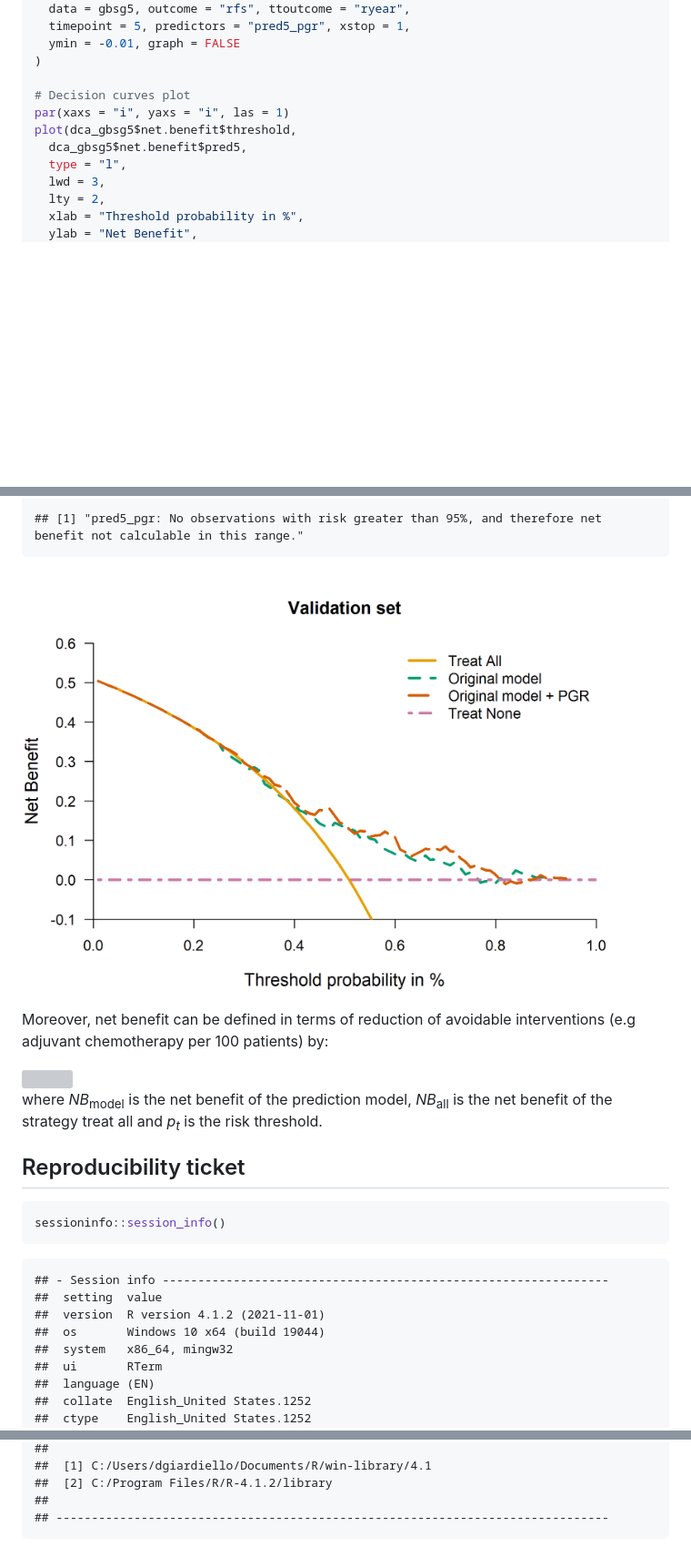
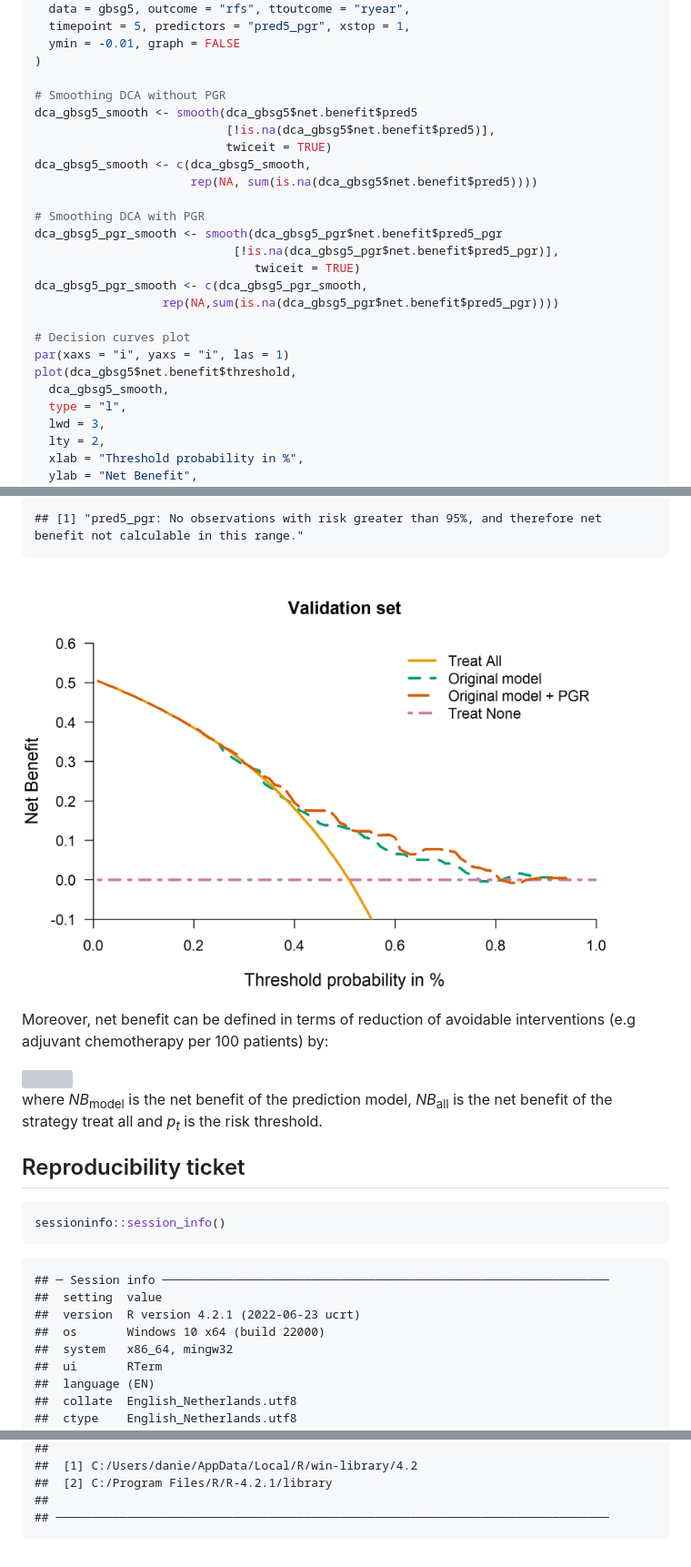
Before and after one commit to danielegiardiello/Prediction_performance_survival, a Markdown page: 02_predsurv.md, 3 parts joined by grey strips. Shown: that part at 91% size. Rendered like a GitHub page; pictures changed too: imgs/02_predsurv/dca-1.png; folded sections open; blank space fills up the shorter version; grey boxes are pictures that could not be loaded.

Commit message:
including smoothed decision curves

````diff
--- a/02_predsurv.md
+++ b/02_predsurv.md
@@ -1326,10 +1329,24 @@ dca_gbsg5_pgr <- stdca(
   ymin = -0.01, graph = FALSE
 )
 
+# Smoothing DCA without PGR
+dca_gbsg5_smooth <- smooth(dca_gbsg5$net.benefit$pred5
+                           [!is.na(dca_gbsg5$net.benefit$pred5)],
+                           twiceit = TRUE)
+dca_gbsg5_smooth <- c(dca_gbsg5_smooth,
+                      rep(NA, sum(is.na(dca_gbsg5$net.benefit$pred5))))
+
+# Smoothing DCA with PGR
+dca_gbsg5_pgr_smooth <- smooth(dca_gbsg5_pgr$net.benefit$pred5_pgr
+                            [!is.na(dca_gbsg5_pgr$net.benefit$pred5_pgr)],
+                               twiceit = TRUE)
+dca_gbsg5_pgr_smooth <- c(dca_gbsg5_pgr_smooth,
+                  rep(NA,sum(is.na(dca_gbsg5_pgr$net.benefit$pred5_pgr))))
+
 # Decision curves plot
 par(xaxs = "i", yaxs = "i", las = 1)
 plot(dca_gbsg5$net.benefit$threshold,
-  dca_gbsg5$net.benefit$pred5,
+  dca_gbsg5_smooth,
   type = "l",
   lwd = 3,
   lty = 2,
@@ -1396,13 +1413,13 @@ where *NB*<sub>model</sub> is the net benefit of the prediction model,
 sessioninfo::session_info()
 ```
 
-    ## - Session info ---------------------------------------------------------------
+    ## ─ Session info ───────────────────────────────────────────────────────────────
     ##  setting  value
-    ##  version  R version 4.1.2 (2021-11-01)
-    ##  os       Windows 10 x64 (build 19044)
+    ##  version  R version 4.2.1 (2022-06-23 ucrt)
+    ##  os       Windows 10 x64 (build 22000)
     ##  system   x86_64, mingw32
     ##  ui       RTerm
     ##  language (EN)
-    ##  collate  English_United States.1252
-    ##  ctype    English_United States.1252
+    ##  collate  English_Netherlands.utf8
+    ##  ctype    English_Netherlands.utf8
     ##  tz       Europe/Berlin
@@ -1535,5 +1552,5 @@ sessioninfo::session_info()
     ##
-    ##  [1] C:/Users/dgiardiello/Documents/R/win-library/4.1
-    ##  [2] C:/Program Files/R/R-4.1.2/library
+    ##  [1] C:/Users/danie/AppData/Local/R/win-library/4.2
+    ##  [2] C:/Program Files/R/R-4.2.1/library
     ##
-    ## ------------------------------------------------------------------------------
+    ## ──────────────────────────────────────────────────────────────────────────────
````
Also changed, not shown: other parts of 02_predsurv.md (+239 -236 lines), 1 other file.
